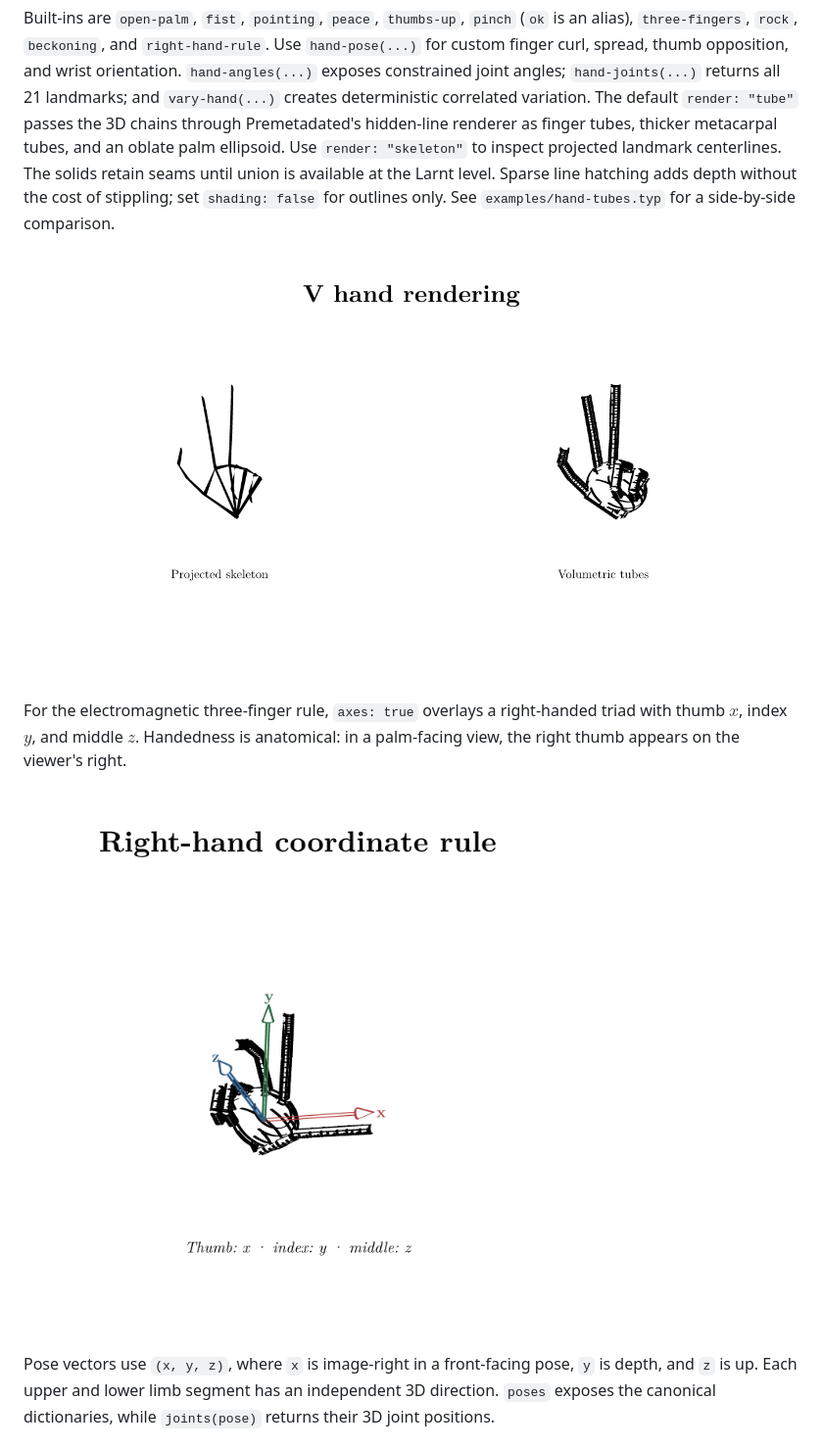
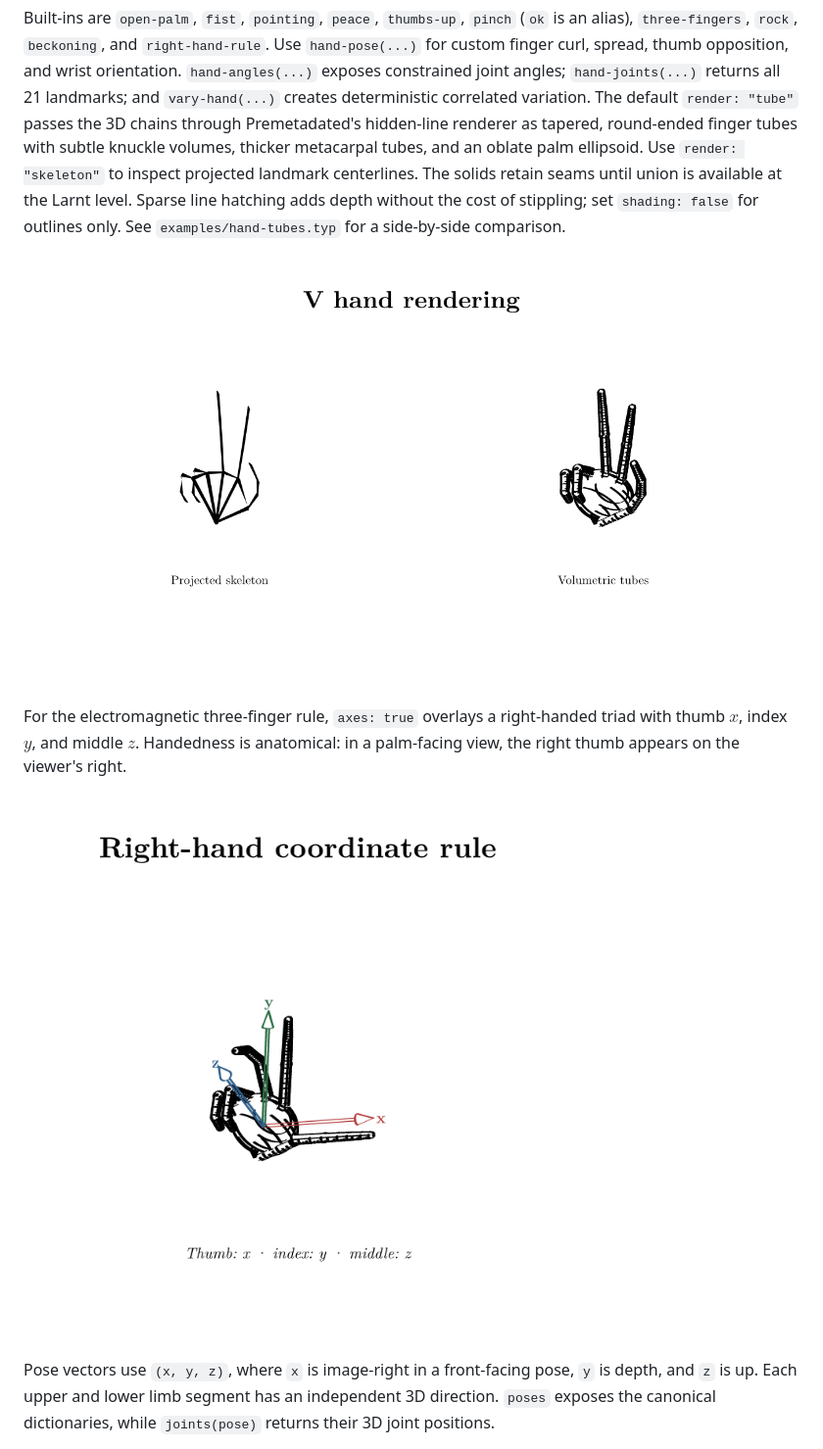
Before and after one commit to baptiste/closet, a Markdown page: README.md, the part around the change. Shown: that part at 98% size. Drawn GitHub-style; pictures changed too: assets/previews/hand-tubes.png, assets/previews/right-hand-rule.png.

Commit message:
Improve volumetric hand rendering

```diff
--- a/README.md
+++ b/README.md
@@ -178,11 +178,12 @@ Built-ins are `open-palm`, `fist`, `pointing`, `peace`, `thumbs-up`, `pinch`
 orientation. `hand-angles(...)` exposes constrained joint angles;
 `hand-joints(...)` returns all 21 landmarks; and `vary-hand(...)` creates
 deterministic correlated variation. The default `render: "tube"` passes the 3D
-chains through Premetadated's hidden-line renderer as finger tubes, thicker
-metacarpal tubes, and an oblate palm ellipsoid. Use `render: "skeleton"` to
-inspect projected landmark centerlines. The solids retain seams until union is
-available at the Larnt level. Sparse line hatching adds depth without the cost
-of stippling; set `shading: false` for outlines only. See
+chains through Premetadated's hidden-line renderer as tapered, round-ended
+finger tubes with subtle knuckle volumes, thicker metacarpal tubes, and an
+oblate palm ellipsoid. Use `render: "skeleton"` to inspect projected landmark
+centerlines. The solids retain seams until union is available at the Larnt
+level. Sparse line hatching adds depth without the cost of stippling; set
+`shading: false` for outlines only. See
 `examples/hand-tubes.typ` for a side-by-side comparison.
 
 ![V hand as projected skeleton and volumetric tubes](assets/previews/hand-tubes.png)
```
Also changed, not shown: assets/previews/hands.png, 3 other files.
